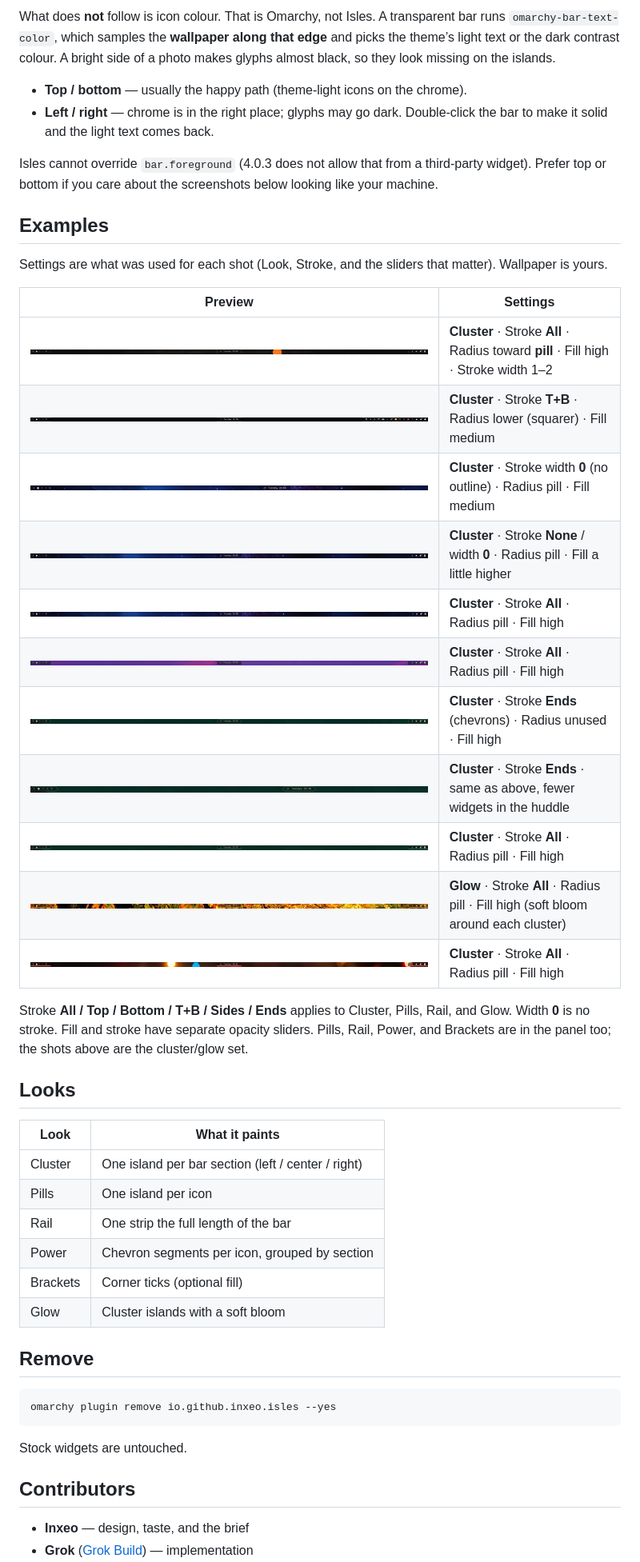
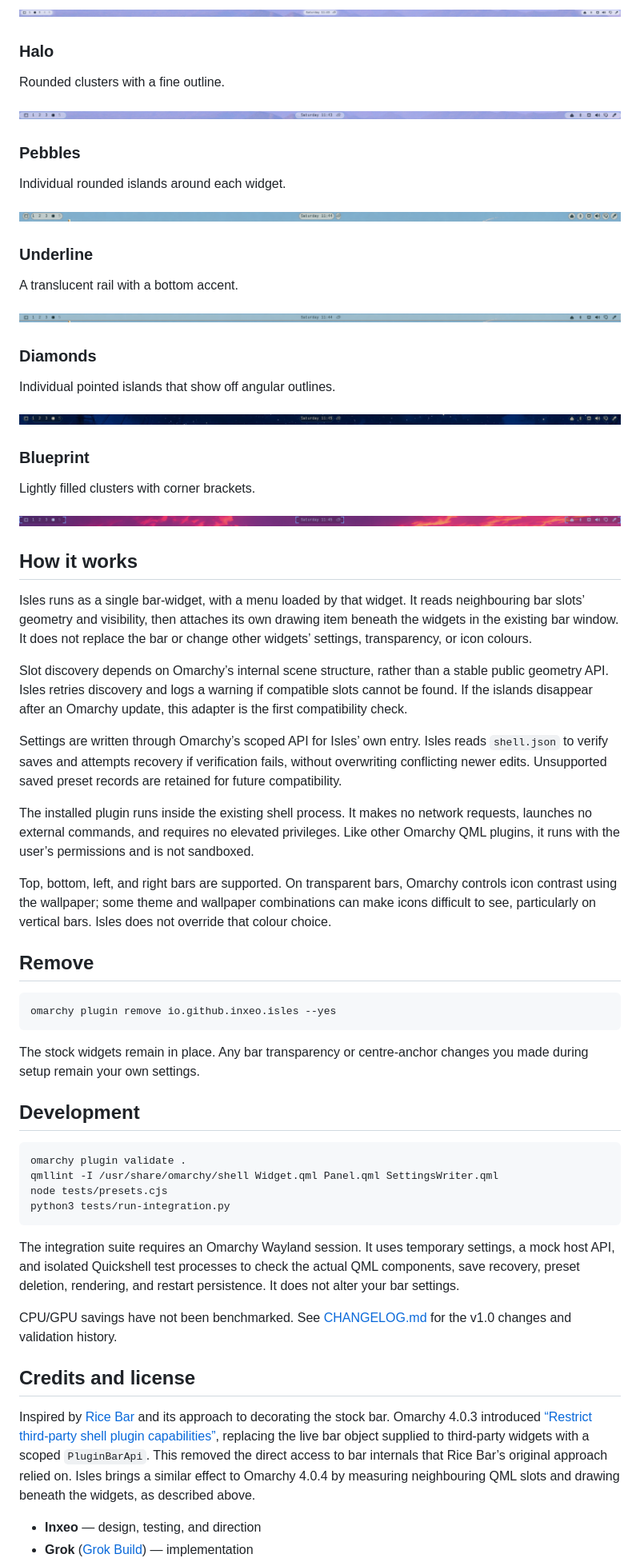
Before and after one commit to Inxeo/omarchy-isles, a Markdown page: README.md, the part around one of its changes. Shown at 80% size. Drawn GitHub-style; pictures changed too: examples/preset-blueprint.png (added), examples/preset-diamonds.png (added), examples/preset-glowy.png (added).

Commit message:
Release Isles 1.0.0 with polished presets, menu and documentation

````diff
--- a/README.md
+++ b/README.md
@@ -102,41 +48,47 @@ Isles **does** lay out on left and right: islands follow the strip, pills and po
 
-What does **not** follow is icon colour. That is Omarchy, not Isles. A transparent bar runs `omarchy-bar-text-color`, which samples the **wallpaper along that edge** and picks the theme’s light text or the dark contrast colour. A bright side of a photo makes glyphs almost black, so they look missing on the islands.
+![Glowy preset on the Omarchy bar](examples/preset-glowy.png)
 
-- **Top / bottom** — usually the happy path (theme-light icons on the chrome).
-- **Left / right** — chrome is in the right place; glyphs may go dark. Double-click the bar to make it solid and the light text comes back.
+### Halo
 
-Isles cannot override `bar.foreground` (4.0.3 does not allow that from a third-party widget). Prefer top or bottom if you care about the screenshots below looking like your machine.
+Rounded clusters with a fine outline.
 
-## Examples
+![Halo preset on the Omarchy bar](examples/preset-halo.png)
 
-Settings are what was used for each shot (Look, Stroke, and the sliders that matter). Wallpaper is yours.
+### Pebbles
 
-| Preview | Settings |
-|---|---|
-| ![Cluster, All, pill](examples/cluster-all-pill.png) | **Cluster** · Stroke **All** · Radius toward **pill** · Fill high · Stroke width 1–2 |
-| ![Cluster, top and bottom](examples/cluster-tb.png) | **Cluster** · Stroke **T+B** · Radius lower (squarer) · Fill medium |
-| ![Cluster, fill only](examples/cluster-fill-only.png) | **Cluster** · Stroke width **0** (no outline) · Radius pill · Fill medium |
-| ![Cluster, soft fill](examples/cluster-soft-fill.png) | **Cluster** · Stroke **None** / width **0** · Radius pill · Fill a little higher |
-| ![Cluster, All, space](examples/cluster-all-space.png) | **Cluster** · Stroke **All** · Radius pill · Fill high |
-| ![Cluster, All, purple](examples/cluster-all-purple.png) | **Cluster** · Stroke **All** · Radius pill · Fill high |
-| ![Cluster, Ends](examples/cluster-ends.png) | **Cluster** · Stroke **Ends** (chevrons) · Radius unused · Fill high |
-| ![Cluster, Ends, partial](examples/cluster-ends-partial.png) | **Cluster** · Stroke **Ends** · same as above, fewer widgets in the huddle |
-| ![Cluster, All, green](examples/cluster-all-green.png) | **Cluster** · Stroke **All** · Radius pill · Fill high |
-| ![Glow, All](examples/glow-all.png) | **Glow** · Stroke **All** · Radius pill · Fill high (soft bloom around each cluster) |
-| ![Cluster, All, bokeh](examples/cluster-all-bokeh.png) | **Cluster** · Stroke **All** · Radius pill · Fill high |
+Individual rounded islands around each widget.
 
-Stroke **All / Top / Bottom / T+B / Sides / Ends** applies to Cluster, Pills, Rail, and Glow. Width **0** is no stroke. Fill and stroke have separate opacity sliders. Pills, Rail, Power, and Brackets are in the panel too; the shots above are the cluster/glow set.
+![Pebbles preset on the Omarchy bar](examples/preset-pebbles.png)
 
-## Looks
+### Underline
 
-| Look | What it paints |
-|---|---|
-| Cluster | One island per bar section (left / center / right) |
-| Pills | One island per icon |
-| Rail | One strip the full length of the bar |
-| Power | Chevron segments per icon, grouped by section |
-| Brackets | Corner ticks (optional fill) |
-| Glow | Cluster islands with a soft bloom |
+A translucent rail with a bottom accent.
+
+![Underline preset on the Omarchy bar](examples/preset-underline.png)
+
+### Diamonds
+
+Individual pointed islands that show off angular outlines.
+
+![Diamonds preset on the Omarchy bar](examples/preset-diamonds.png)
+
+### Blueprint
+
+Lightly filled clusters with corner brackets.
+
+![Blueprint preset on the Omarchy bar](examples/preset-blueprint.png)
+
+## How it works
+
+Isles runs as a single bar-widget, with a menu loaded by that widget. It reads neighbouring bar slots’ geometry and visibility, then attaches its own drawing item beneath the widgets in the existing bar window. It does not replace the bar or change other widgets’ settings, transparency, or icon colours.
+
+Slot discovery depends on Omarchy’s internal scene structure, rather than a stable public geometry API. Isles retries discovery and logs a warning if compatible slots cannot be found. If the islands disappear after an Omarchy update, this adapter is the first compatibility check.
+
+Settings are written through Omarchy’s scoped API for Isles’ own entry. Isles reads `shell.json` to verify saves and attempts recovery if verification fails, without overwriting conflicting newer edits. Unsupported saved preset records are retained for future compatibility.
+
+The installed plugin runs inside the existing shell process. It makes no network requests, launches no external commands, and requires no elevated privileges. Like other Omarchy QML plugins, it runs with the user’s permissions and is not sandboxed.
+
+Top, bottom, left, and right bars are supported. On transparent bars, Omarchy controls icon contrast using the wallpaper; some theme and wallpaper combinations can make icons difficult to see, particularly on vertical bars. Isles does not override that colour choice.
 
 ## Remove
 
@@ -144,9 +96,24 @@ Stroke **All / Top / Bottom / T+B / Sides / Ends** applies to Cluster, Pills, Ra
 omarchy plugin remove io.github.inxeo.isles --yes
 ```
 
-Stock widgets are untouched.
+The stock widgets remain in place. Any bar transparency or centre-anchor changes you made during setup remain your own settings.
 
-## Contributors
+## Development
 
-- **Inxeo** — design, taste, and the brief
+```bash
+omarchy plugin validate .
+qmllint -I /usr/share/omarchy/shell Widget.qml Panel.qml SettingsWriter.qml
+node tests/presets.cjs
+python3 tests/run-integration.py
+```
+
+The integration suite requires an Omarchy Wayland session. It uses temporary settings, a mock host API, and isolated Quickshell test processes to check the actual QML components, save recovery, preset deletion, rendering, and restart persistence. It does not alter your bar settings.
+
+CPU/GPU savings have not been benchmarked. See [CHANGELOG.md](CHANGELOG.md) for the v1.0 changes and validation history.
+
+## Credits and license
+
+Inspired by [Rice Bar](https://github.com/jcarcinogen/omarchy-rice-bar) and its approach to decorating the stock bar. Omarchy 4.0.3 introduced [“Restrict third-party shell plugin capabilities”](https://github.com/omacom/omarchy/commit/1702cf0bee025aa32eddac391c4f9ac32244cfeb), replacing the live bar object supplied to third-party widgets with a scoped `PluginBarApi`. This removed the direct access to bar internals that Rice Bar’s original approach relied on. Isles brings a similar effect to Omarchy 4.0.4 by measuring neighbouring QML slots and drawing beneath the widgets, as described above.
+
+- **Inxeo** — design, testing, and direction
 - **Grok** ([Grok Build](https://x.ai/)) — implementation
````
Also changed, not shown: other parts of README.md (+29 -93 lines), CHANGELOG.md (+10 -2 lines), 5 other files.
